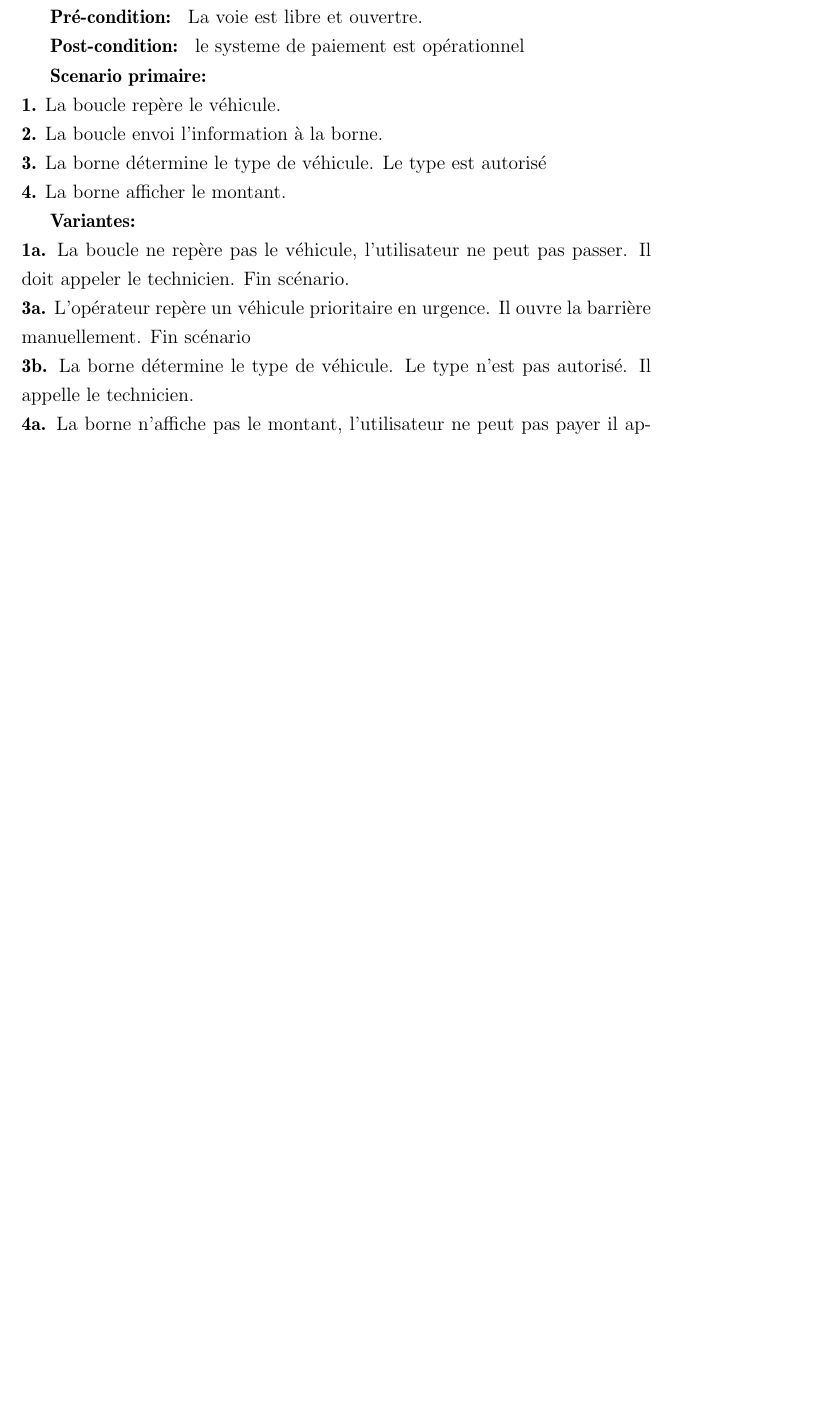
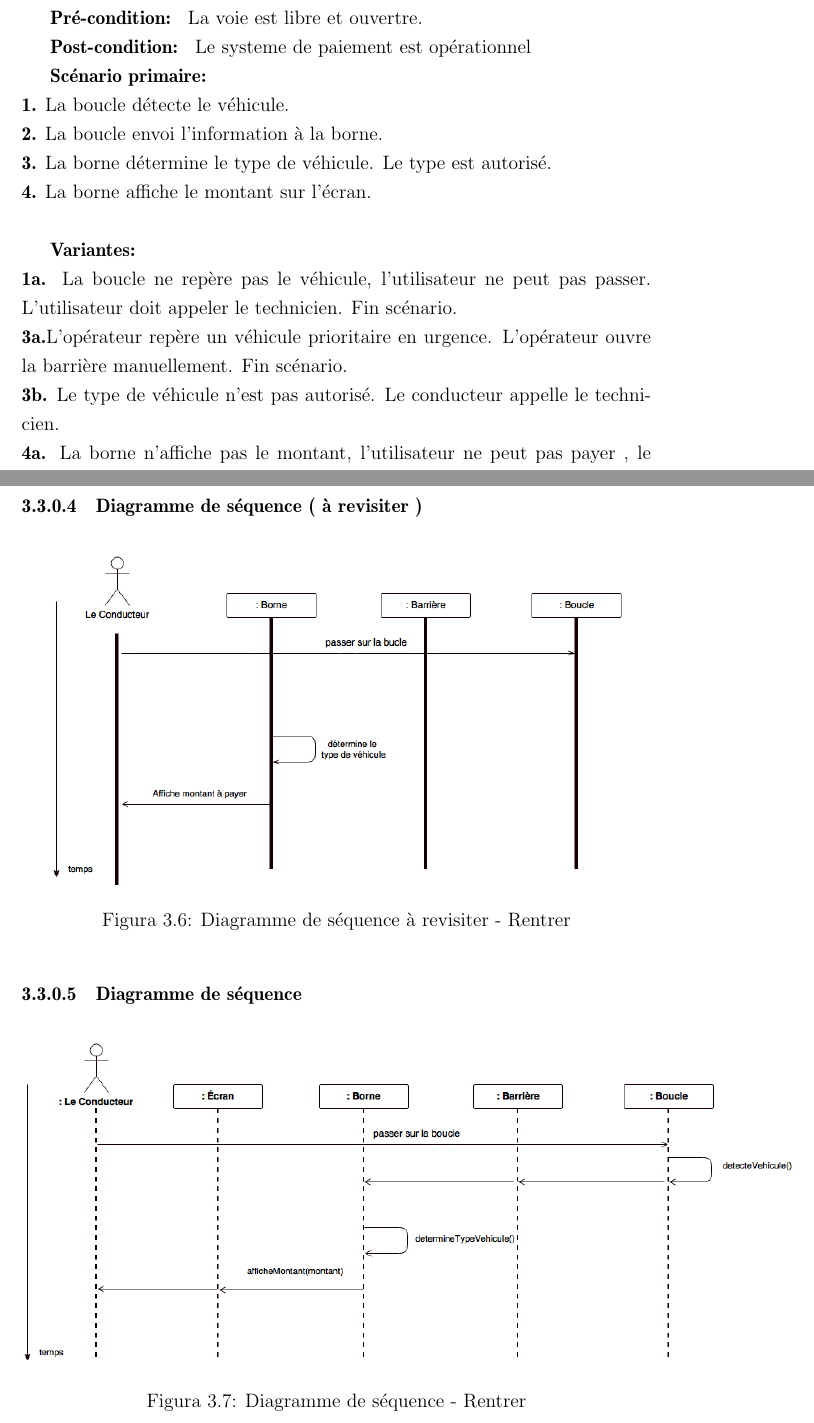
Before and after one commit to raquel-oliveira/ANCOO, a LaTeX book (CompteRendu/principal.tex, which reads CompteRendu/02_Desenvolvimento/TD2/rentrer.tex): part of page 16 of 37 before the commit and two parts of pages 16 and 19 of 38 after it, the two joined at a grey line, cut so that both start at the same text, the shorter picture padded with empty space. Compiled offline with pdfLaTeX.

Commit message:
Update 'Rentrer' and add diagramme de sequence #1

```diff
--- a/CompteRendu/02_Desenvolvimento/TD2/rentrer.tex
+++ b/CompteRendu/02_Desenvolvimento/TD2/rentrer.tex
@@ -5,18 +5,18 @@
 
 \textbf{Pré-condition: } La voie est libre et ouvertre.
 
-\textbf{Post-condition: } le systeme de paiement est opérationnel
+\textbf{Post-condition: } Le systeme de paiement est opérationnel
 
 
-\textbf{Scenario primaire: } \\
-    \textbf{1.} La boucle repère le véhicule.\\
+\textbf{Scénario primaire: } \\
+    \textbf{1.} La boucle détecte le véhicule.\\
     \textbf{2.} La boucle envoi l’information à la borne.\\
-    \textbf{3.} La borne détermine le type de véhicule. Le type est autorisé \\
-    \textbf{4.} La borne afficher le montant.
+    \textbf{3.} La borne détermine le type de véhicule. Le type est autorisé. \\
+    \textbf{4.} La borne affiche le montant sur l'écran.\\
 
 \textbf{Variantes:}\\
-    \textbf{1a.} La boucle ne repère pas le véhicule, l’utilisateur ne peut pas passer. Il doit appeler le technicien. Fin scénario.\\
-    \textbf{3a.} L’opérateur repère un véhicule prioritaire en urgence. Il ouvre la barrière manuellement. Fin scénario \\
-    \textbf{3b.} La borne détermine le type de véhicule. Le type n’est pas autorisé. Il appelle le technicien.\\
-    \textbf{4a.} La borne n’affiche pas le montant, l’utilisateur ne peut pas payer il appelle le technicien.\\
+    \textbf{1a.} La boucle ne repère pas le véhicule, l’utilisateur ne peut pas passer. L’utilisateur doit appeler le technicien. Fin scénario.\\
+    \textbf{3a.}L’opérateur repère un véhicule prioritaire en urgence. L’opérateur ouvre la barrière manuellement. Fin scénario. \\
+    \textbf{3b.} Le type de véhicule n’est pas autorisé. Le conducteur appelle le technicien.\\
+    \textbf{4a.} La borne n’affiche pas le montant, l’utilisateur ne peut pas payer , le conducteur appelle le technicien.\\
 \newpage
@@ -37,0 +39,14 @@
+\subsubsection{Diagramme de séquence ( à revisiter )}
+\begin{figure}[!htb]
+    \centering
+    \includegraphics[scale=0.5]{02_Desenvolvimento/TD2/images/DSRentrer.png}
+    \caption{Diagramme de séquence à revisiter  - Rentrer}
+    \label{fig:DARentrer}
+\end{figure}
+\subsubsection{Diagramme de séquence}
+\begin{figure}[!htb]
+    \centering
+    \includegraphics[scale=0.5]{02_Desenvolvimento/TD2/images/v2-DSRentrer.png}
+    \caption{Diagramme de séquence - Rentrer}
+    \label{fig:DARentrer}
+\end{figure}
```
Also changed, not shown: CompteRendu/02_Desenvolvimento/TD2/images/ColaRentrer.png, CompteRendu/02_Desenvolvimento/TD2/images/DARentrer.png, CompteRendu/02_Desenvolvimento/TD2/images/DSRentrer.png (added), CompteRendu/02_Desenvolvimento/TD2/images/v2-DSRentrer.png (added), CompteRendu/02_Desenvolvimento/TD2/rentrer.tex (9 more changed lines).
